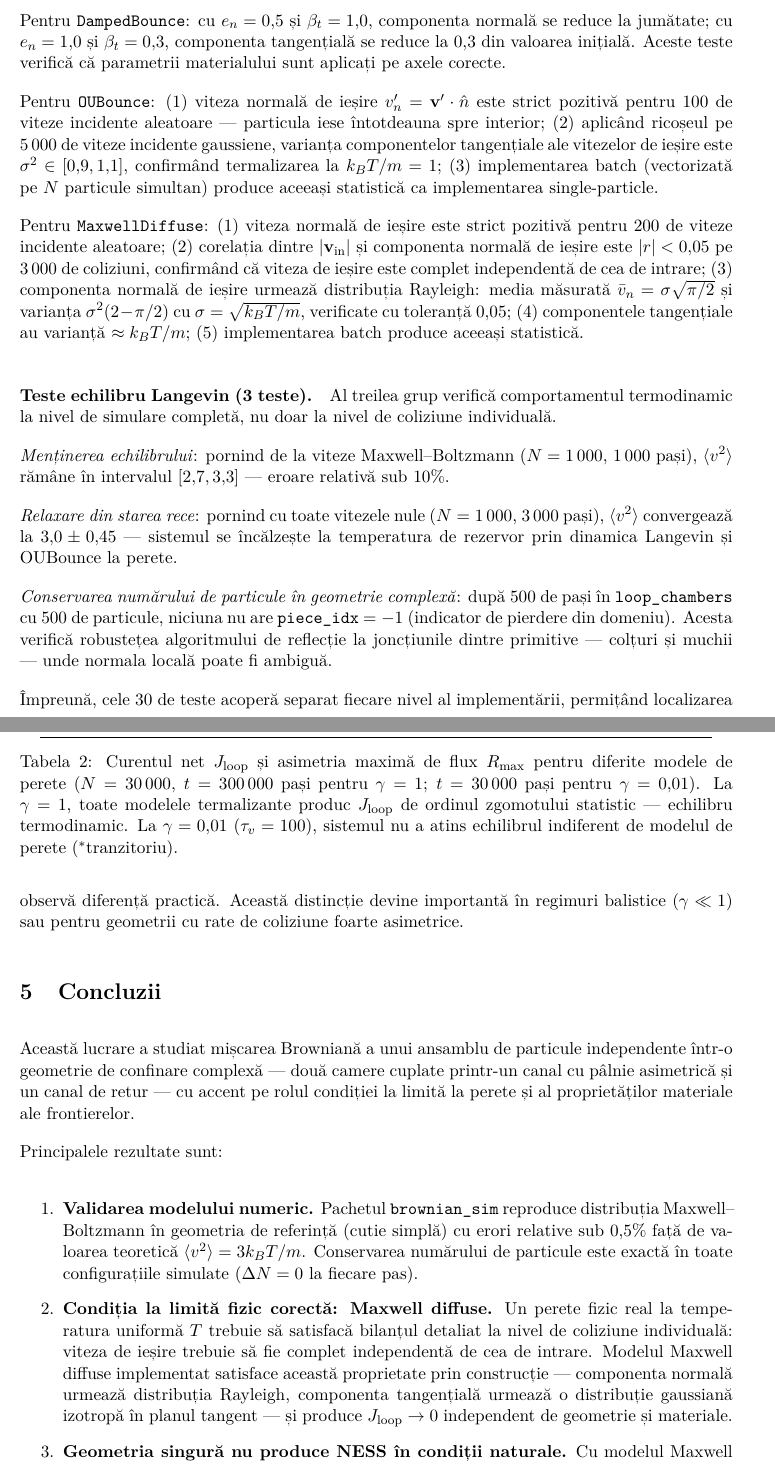
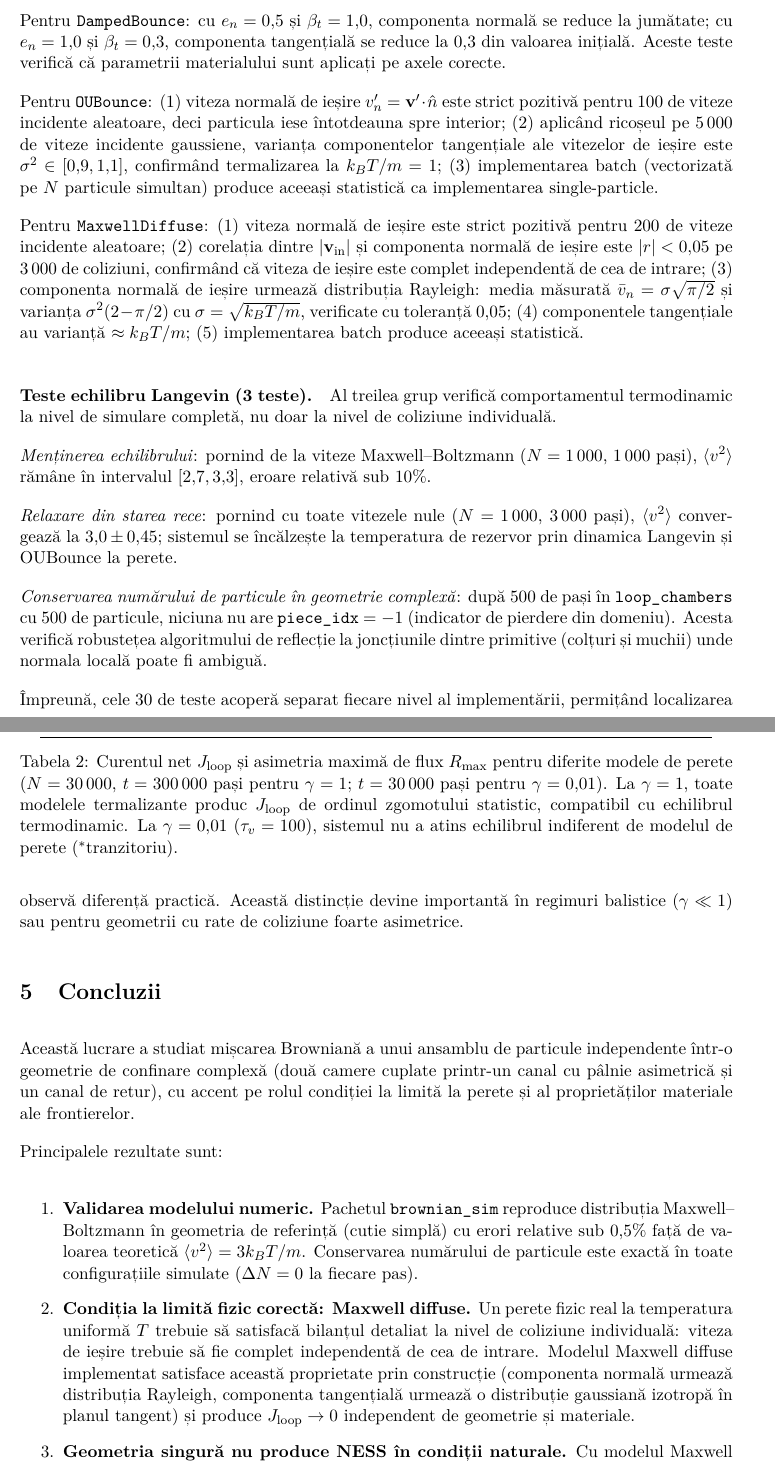
Before and after one commit to gavianu/brownian-hoomd-loop-geometry, a LaTeX document (latex/main.tex): two parts of pages 20 and 23 of 32, joined at a grey line, cut so that both start at the same text. Compiled offline with pdfLaTeX.

Commit message:
Fix verdict echilibru + elimina em-dash din text narativ
- ness_verdict: prag adaptiv k/sqrt(N_tr) in loc de prag fix 1e-4;
  simulari lungi (ou_hetero_long, ou_uniform_long, maxwell_hetero_long)
  revin corect la verdict 'echilibru'
- latex: 8 em-dash din text narativ inlocuite cu virgula/punct/paranteze
- caption tabel §4.6: 'de ordinul zgomotului statistic, compatibil cu echilibrul'
- concluzii §5: reformulari fara liniute in fraze narative

```diff
--- a/latex/main.tex
+++ b/latex/main.tex
@@ -552,18 +552,18 @@ Pentru \texttt{ElasticBounce}: componenta normală a vitezei se inversează exac
 
 Pentru \texttt{DampedBounce}: cu $e_n = 0{,}5$ și $\beta_t = 1{,}0$, componenta normală se reduce la jumătate; cu $e_n = 1{,}0$ și $\beta_t = 0{,}3$, componenta tangențială se reduce la $0{,}3$ din valoarea inițială. Aceste teste verifică că parametrii materialului sunt aplicați pe axele corecte.
 
-Pentru \texttt{OUBounce}: (1) viteza normală de ieșire $v_n' = \mathbf{v}'\cdot\hat{n}$ este strict pozitivă pentru 100 de viteze incidente aleatoare — particula iese întotdeauna spre interior; (2) aplicând ricoșeul pe 5\,000 de viteze incidente gaussiene, varianța componentelor tangențiale ale vitezelor de ieșire este $\sigma^2 \in [0{,}9, 1{,}1]$, confirmând termalizarea la $k_BT/m = 1$; (3) implementarea batch (vectorizată pe $N$ particule simultan) produce aceeași statistică ca implementarea single-particle.
+Pentru \texttt{OUBounce}: (1) viteza normală de ieșire $v_n' = \mathbf{v}'\cdot\hat{n}$ este strict pozitivă pentru 100 de viteze incidente aleatoare, deci particula iese întotdeauna spre interior; (2) aplicând ricoșeul pe 5\,000 de viteze incidente gaussiene, varianța componentelor tangențiale ale vitezelor de ieșire este $\sigma^2 \in [0{,}9, 1{,}1]$, confirmând termalizarea la $k_BT/m = 1$; (3) implementarea batch (vectorizată pe $N$ particule simultan) produce aceeași statistică ca implementarea single-particle.
 
 Pentru \texttt{MaxwellDiffuse}: (1) viteza normală de ieșire este strict pozitivă pentru 200 de viteze incidente aleatoare; (2) corelația dintre $|\mathbf{v}_\text{in}|$ și componenta normală de ieșire este $|r| < 0{,}05$ pe 3\,000 de coliziuni, confirmând că viteza de ieșire este complet independentă de cea de intrare; (3) componenta normală de ieșire urmează distribuția Rayleigh: media măsurată $\bar{v}_n = \sigma\sqrt{\pi/2}$ și varianța $\sigma^2(2 - \pi/2)$ cu $\sigma = \sqrt{k_BT/m}$, verificate cu toleranță $0{,}05$; (4) componentele tangențiale au varianță $\approx k_BT/m$; (5) implementarea batch produce aceeași statistică.
 
 \paragraph{Teste echilibru Langevin (3 teste).}
 Al treilea grup verifică comportamentul termodinamic la nivel de simulare completă, nu doar la nivel de coliziune individuală.
 
-\emph{Menținerea echilibrului}: pornind de la viteze Maxwell--Boltzmann ($N=1\,000$, 1\,000 pași), $\langle v^2 \rangle$ rămâne în intervalul $[2{,}7, 3{,}3]$ — eroare relativă sub 10\%.
+\emph{Menținerea echilibrului}: pornind de la viteze Maxwell--Boltzmann ($N=1\,000$, 1\,000 pași), $\langle v^2 \rangle$ rămâne în intervalul $[2{,}7, 3{,}3]$, eroare relativă sub 10\%.
 
-\emph{Relaxare din starea rece}: pornind cu toate vitezele nule ($N=1\,000$, 3\,000 pași), $\langle v^2 \rangle$ convergează la $3{,}0 \pm 0{,}45$ — sistemul se încălzește la temperatura de rezervor prin dinamica Langevin și OUBounce la perete.
+\emph{Relaxare din starea rece}: pornind cu toate vitezele nule ($N=1\,000$, 3\,000 pași), $\langle v^2 \rangle$ convergează la $3{,}0 \pm 0{,}45$; sistemul se încălzește la temperatura de rezervor prin dinamica Langevin și OUBounce la perete.
 
-\emph{Conservarea numărului de particule în geometrie complexă}: după 500 de pași în \texttt{loop\_chambers} cu 500 de particule, niciuna nu are \texttt{piece\_idx} $= -1$ (indicator de pierdere din domeniu). Acesta verifică robustețea algoritmului de reflecție la joncțiunile dintre primitive — colțuri și muchii — unde normala locală poate fi ambiguă.
+\emph{Conservarea numărului de particule în geometrie complexă}: după 500 de pași în \texttt{loop\_chambers} cu 500 de particule, niciuna nu are \texttt{piece\_idx} $= -1$ (indicator de pierdere din domeniu). Acesta verifică robustețea algoritmului de reflecție la joncțiunile dintre primitive (colțuri și muchii) unde normala locală poate fi ambiguă.
 
 Împreună, cele 30 de teste acoperă separat fiecare nivel al implementării, permițând localizarea rapidă a oricărei regresii și oferind garanția că rezultatele fizice nu sunt contaminate de artefacte numerice la frontiere.
 
@@ -675,25 +675,25 @@ OUBounce         & eterogen & 0{,}01 & 2\,337 & $+1{,}97\times10^{-2}$ & $2{,}46
 ElasticBounce    & —        & 0{,}01 & 3\,315 & $+1{,}83\times10^{-2}$ & $2{,}29\times10^{-3}$ & tranzitoriu$^*$ \\
 \bottomrule
 \end{tabular}
-\caption{Curentul net $J_\text{loop}$ și asimetria maximă de flux $R_\text{max}$ pentru diferite modele de perete ($N=30\,000$, $t=300\,000$ pași pentru $\gamma=1$; $t=30\,000$ pași pentru $\gamma=0{,}01$). La $\gamma=1$, toate modelele termalizante produc $J_\text{loop}$ de ordinul zgomotului statistic — echilibru termodinamic. La $\gamma=0{,}01$ ($\tau_v = 100$), sistemul nu a atins echilibrul indiferent de modelul de perete ($^*$tranzitoriu).}
+\caption{Curentul net $J_\text{loop}$ și asimetria maximă de flux $R_\text{max}$ pentru diferite modele de perete ($N=30\,000$, $t=300\,000$ pași pentru $\gamma=1$; $t=30\,000$ pași pentru $\gamma=0{,}01$). La $\gamma=1$, toate modelele termalizante produc $J_\text{loop}$ de ordinul zgomotului statistic, compatibil cu echilibrul termodinamic. La $\gamma=0{,}01$ ($\tau_v = 100$), sistemul nu a atins echilibrul indiferent de modelul de perete ($^*$tranzitoriu).}
 \label{tab:jloop}
 \end{table}
 
 Rezultatele arată că la $\gamma=1$ și număr suficient de tranziții, toate modelele termalizante produc $J_\text{loop} \approx 0$. Valorile mari observate în rulările scurte (câteva sute de tranziții) sunt artefacte statistice, nu curenți reali.
 
-Diferența fundamentală între modele nu este în starea de echilibru finală, ci în \emph{garanția teoretică} cu care aceasta este atinsă. Modelul Maxwell diffuse satisface bilanțul detaliat la nivel de coliziune individuală — viteza de ieșire este complet independentă de viteza de intrare, ceea ce garantează $J_\text{loop} = 0$ prin construcție. OUBounce satisface FDT local (distribuția marginală de ieșire e MB), dar viteza de ieșire depinde parțial de cea de intrare prin termenul $e_n|v_{n}^\text{in}|$, ceea ce rupe bilanțul detaliat microscopic. La $\gamma=1$, efectul e compensat de Langevin în volum și nu se observă diferență practică. Această distincție devine importantă în regimuri balistice ($\gamma \ll 1$) sau pentru geometrii cu rate de coliziune foarte asimetrice.
+Diferența fundamentală între modele nu este în starea de echilibru finală, ci în \emph{garanția teoretică} cu care aceasta este atinsă. Modelul Maxwell diffuse satisface bilanțul detaliat la nivel de coliziune individuală: viteza de ieșire este complet independentă de viteza de intrare, ceea ce garantează $J_\text{loop} = 0$ prin construcție. OUBounce satisface FDT local (distribuția marginală de ieșire e MB), dar viteza de ieșire depinde parțial de cea de intrare prin termenul $e_n|v_{n}^\text{in}|$, ceea ce rupe bilanțul detaliat microscopic. La $\gamma=1$, efectul e compensat de Langevin în volum și nu se observă diferență practică. Această distincție devine importantă în regimuri balistice ($\gamma \ll 1$) sau pentru geometrii cu rate de coliziune foarte asimetrice.
 
 \section{Concluzii}
 \label{sec:concluzii}
 
-Această lucrare a studiat mișcarea Browniană a unui ansamblu de particule independente într-o geometrie de confinare complexă — două camere cuplate printr-un canal cu pâlnie asimetrică și un canal de retur — cu accent pe rolul condiției la limită la perete și al proprietăților materiale ale frontierelor.
+Această lucrare a studiat mișcarea Browniană a unui ansamblu de particule independente într-o geometrie de confinare complexă (două camere cuplate printr-un canal cu pâlnie asimetrică și un canal de retur), cu accent pe rolul condiției la limită la perete și al proprietăților materiale ale frontierelor.
 
 Principalele rezultate sunt:
 
 \begin{enumerate}[label=\arabic*.]
     \item \textbf{Validarea modelului numeric.} Pachetul \texttt{brownian\_sim} reproduce distribuția Maxwell--Boltzmann în geometria de referință (cutie simplă) cu erori relative sub $0{,}5\%$ față de valoarea teoretică $\langle v^2 \rangle = 3k_BT/m$. Conservarea numărului de particule este exactă în toate configurațiile simulate ($\Delta N = 0$ la fiecare pas).
 
-    \item \textbf{Condiția la limită fizic corectă: Maxwell diffuse.} Un perete fizic real la temperatura uniformă $T$ trebuie să satisfacă bilanțul detaliat la nivel de coliziune individuală: viteza de ieșire trebuie să fie complet independentă de cea de intrare. Modelul Maxwell diffuse implementat satisface această proprietate prin construcție — componenta normală urmează distribuția Rayleigh, componenta tangențială urmează o distribuție gaussiană izotropă în planul tangent — și produce $J_\text{loop} \to 0$ independent de geometrie și materiale.
+    \item \textbf{Condiția la limită fizic corectă: Maxwell diffuse.} Un perete fizic real la temperatura uniformă $T$ trebuie să satisfacă bilanțul detaliat la nivel de coliziune individuală: viteza de ieșire trebuie să fie complet independentă de cea de intrare. Modelul Maxwell diffuse implementat satisface această proprietate prin construcție (componenta normală urmează distribuția Rayleigh, componenta tangențială urmează o distribuție gaussiană izotropă în planul tangent) și produce $J_\text{loop} \to 0$ independent de geometrie și materiale.
 
     \item \textbf{Geometria singură nu produce NESS în condiții naturale.} Cu modelul Maxwell diffuse și dinamică Langevin în volum ($\gamma = 1$), curentul net $J_\text{loop}$ prin ciclul celor patru regiuni ale geometriei converge spre zero cu statistică suficientă ($N_\text{tr} \gtrsim 10\,000$ tranziții). Geometria asimetrică a canalelor cu pâlnie influențează timpii de rezidență și rata de traversare, dar nu produce un curent net persistent.
 
```
Also changed, not shown: results/ness_summary.csv (+5 -5 lines), latex/main.pdf, latex/main.tex (6 more changed lines), 2 other files.
